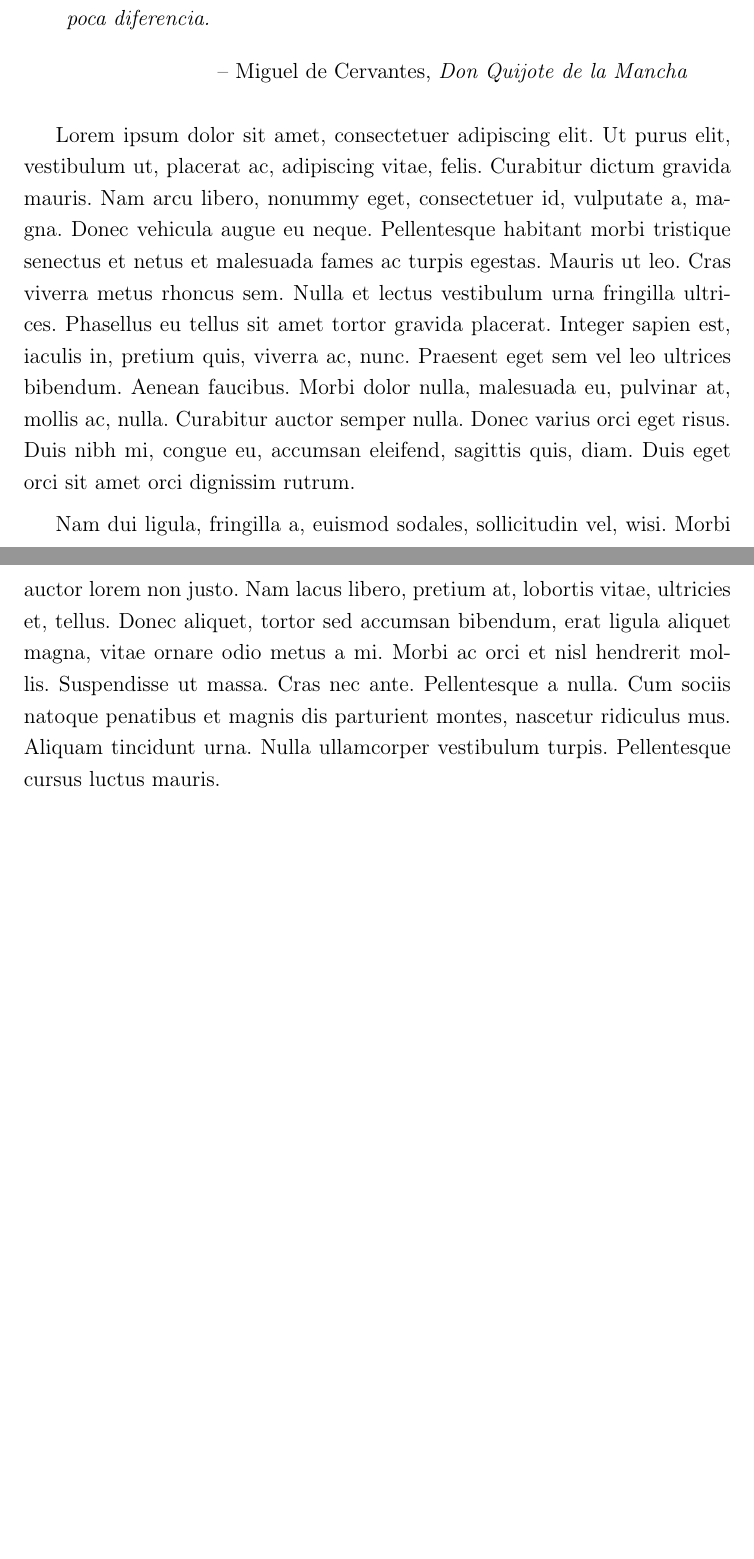
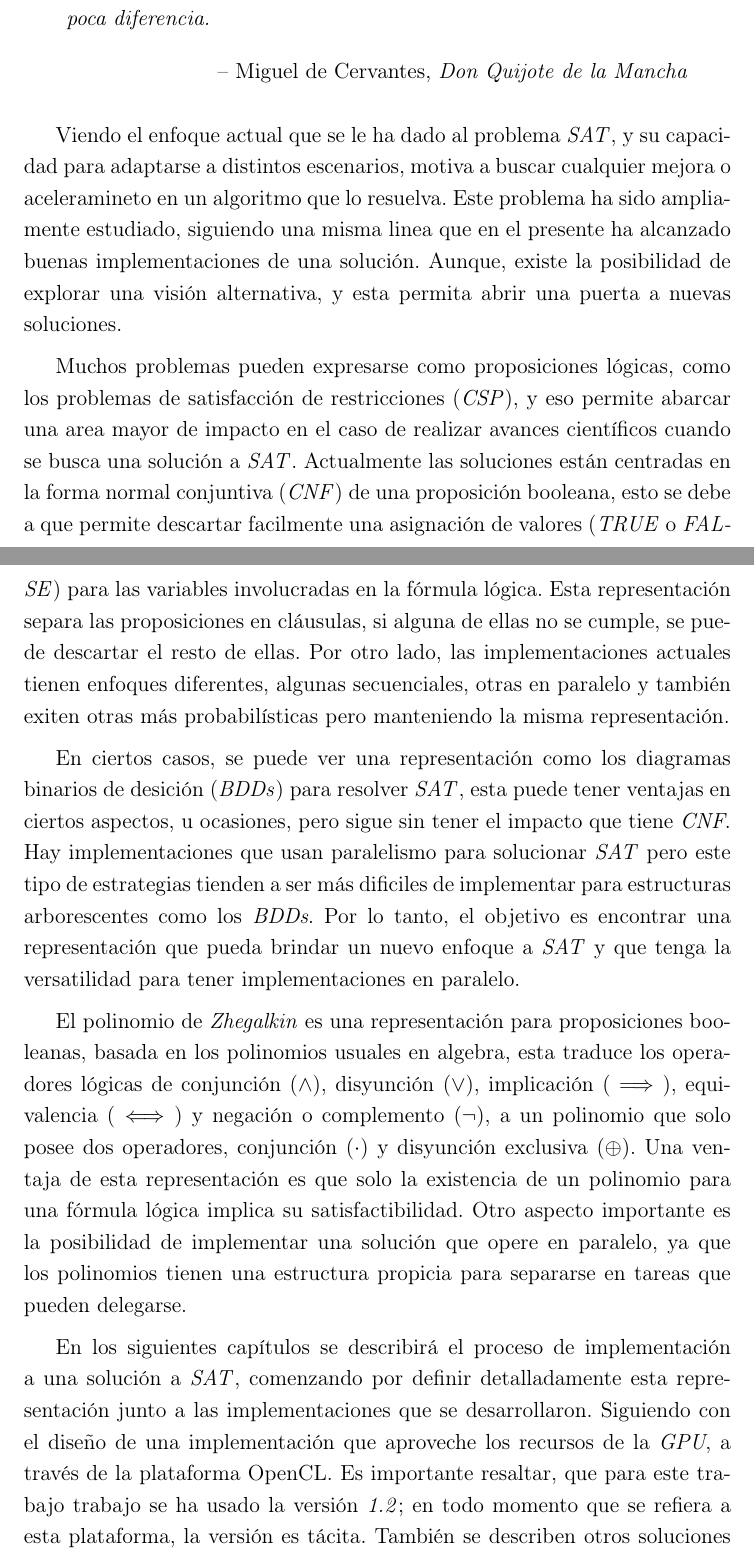
Before and after one commit to dvdalilue/sat_solver, a LaTeX book (doc/tfm.tex, which reads doc/introduction.tex): two parts of pages 10 and 11 of 34 before the commit and two parts of pages 10 and 11 of 35 after it, joined at a grey line, cut so that both start at the same text, the shorter picture padded with empty space. Compiled offline with pdfLaTeX.

Commit message:
New introduction

```diff
--- a/doc/introduction.tex
+++ b/doc/introduction.tex
@@ -4,10 +4,12 @@
 Sola una cosa tiene mala el sueño, según he oído decir, y es que se parece a la muerte, pues de un dormido a un muerto hay muy poca diferencia.
 \end{chapquote}
 
-\lipsum[1-2]
+Viendo el enfoque actual que se le ha dado al problema \sat, y su capacidad para adaptarse a distintos escenarios, motiva a buscar cualquier mejora o aceleramineto en un algoritmo que lo resuelva. Este problema ha sido ampliamente estudiado, siguiendo una misma linea que en el presente ha alcanzado buenas implementaciones de una solución. Aunque, existe la posibilidad de explorar una visión alternativa, y esta permita abrir una puerta a nuevas soluciones.
 
-%En esta sección se expondrán las distintas investigaciones y teoría que fundamentan el presente trabajo. Partiendo de conceptos escenciales que se necesitan para poder realizar distintos experimentos, implementar soluciones y obtener resultados que permitan orientar la investigación.
+Muchos problemas pueden expresarse como proposiciones lógicas, como los problemas de satisfacción de restricciones (\textit{CSP}), y eso permite abarcar una area mayor de impacto en el caso de realizar avances científicos cuando se busca una solución a \sat. Actualmente las soluciones están centradas en la forma normal conjuntiva (\textit{CNF}) de una proposición booleana, esto se debe a que permite descartar facilmente una asignación de valores (\textit{TRUE} o \textit{FALSE}) para las variables involucradas en la fórmula lógica. Esta representación separa las proposiciones en cláusulas, si alguna de ellas no se cumple, se puede descartar el resto de ellas. Por otro lado, las implementaciones actuales tienen enfoques diferentes, algunas secuenciales, otras en paralelo y también exiten otras más probabilísticas pero manteniendo la misma representación.
 
-%\section{SAT}
+En ciertos casos, se puede ver una representación como los diagramas binarios de desición (\textit{BDDs}) para resolver \sat, esta puede tener ventajas en ciertos aspectos, u ocasiones, pero sigue sin tener el impacto que tiene \textit{CNF}. Hay implementaciones que usan paralelismo para solucionar \sat pero este tipo de estrategias tienden a ser más dificiles de implementar para estructuras arborescentes como los \textit{BDDs}. Por lo tanto, el objetivo es encontrar una representación que pueda brindar un nuevo enfoque a \sat y que tenga la versatilidad para tener implementaciones en paralelo.
 
-%El problema SAT es uno de los problemas más relevantes de la ciencias de la computación, siendo el primero en ser demostrado que es \emph{NP-Completo} y permitiendo reducir a otros problemas a mismo.
+El polinomio de \textit{Zhegalkin} es una representación para proposiciones booleanas, basada en los polinomios usuales en algebra, esta traduce los operadores lógicas de conjunción ($\land$), disyunción ($\lor$), implicación ($\implies$), equivalencia ($\iff$) y negación o complemento ($\neg$), a un polinomio que solo posee dos operadores, conjunción ($\cdot$) y disyunción exclusiva ($\oplus$). Una ventaja de esta representación es que solo la existencia de un polinomio para una fórmula lógica implica su satisfactibilidad. Otro aspecto importante es la posibilidad de implementar una solución que opere en paralelo, ya que los polinomios tienen una estructura propicia para separarse en tareas que pueden delegarse.
+
+En los siguientes capítulos se describirá el proceso de implementación a una solución a \sat, comenzando por definir detalladamente esta representación junto a las implementaciones que se desarrollaron. Siguiendo con el diseño de una implementación que aproveche los recursos de la \textit{GPU}, a través de la plataforma OpenCL. Es importante resaltar, que para este trabajo trabajo se ha usado la versión \textit{1.2}; en todo momento que se refiera a esta plataforma, la versión es tácita. También se describen otros soluciones que se implementaron, seguidas de los resultados experimentales obtenidos y un breve análisis de los mismos. Finalizando con las conclusiones y posibles trabajos futuros.
```
